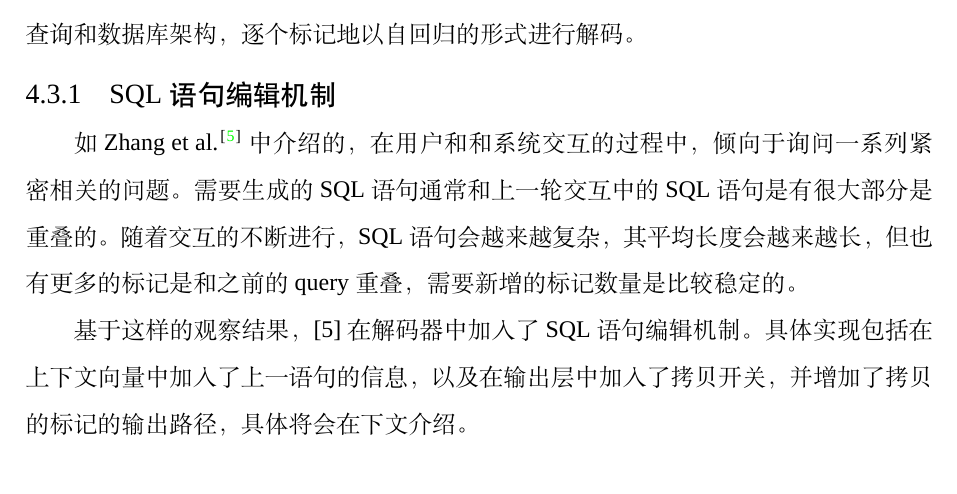
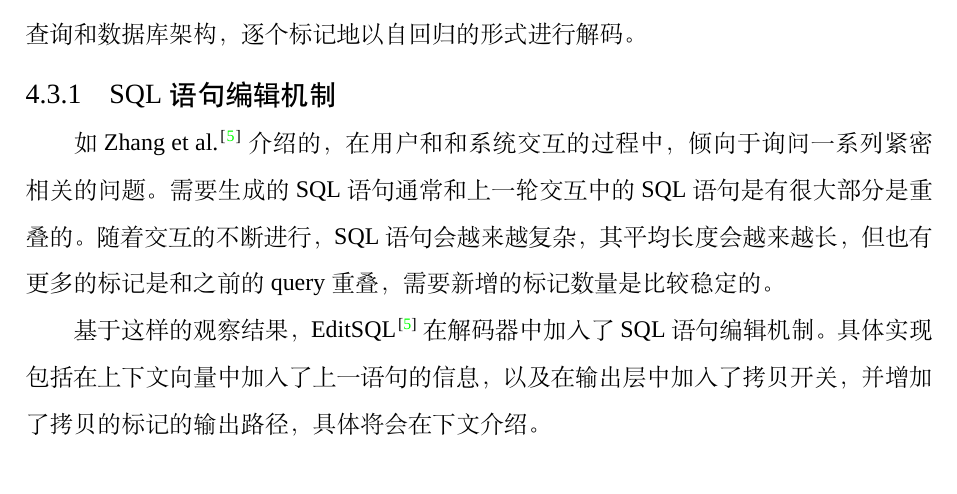
Before and after one commit to huww98/bachelor_thesis, a LaTeX thesis (scutthesis.tex, which reads text_to_sql.tex): part of page 24 of 38, cut so that both start at the same text. Compiled offline with XeLaTeX; a missing font is replaced by an installed copy or a similar font.

Commit message:
fix a cite

```diff
--- a/text_to_sql.tex
+++ b/text_to_sql.tex
@@ -131,9 +131,9 @@
 
 \subsection{SQL语句编辑机制}
 
-如\citet{edit19}中介绍的，在用户和和系统交互的过程中，倾向于询问一系列紧密相关的问题。需要生成的SQL语句通常和上一轮交互中的SQL语句是有很大部分是重叠的。随着交互的不断进行，SQL语句会越来越复杂，其平均长度会越来越长，但也有更多的标记是和之前的query重叠，需要新增的标记数量是比较稳定的。
+如\citet{edit19}介绍的，在用户和和系统交互的过程中，倾向于询问一系列紧密相关的问题。需要生成的SQL语句通常和上一轮交互中的SQL语句是有很大部分是重叠的。随着交互的不断进行，SQL语句会越来越复杂，其平均长度会越来越长，但也有更多的标记是和之前的query重叠，需要新增的标记数量是比较稳定的。
 
-基于这样的观察结果， [5]在解码器中加入了SQL语句编辑机制。具体实现包括在上下文向量中加入了上一语句的信息，以及在输出层中加入了拷贝开关，并增加了拷贝的标记的输出路径，具体将会在下文介绍。
+基于这样的观察结果，EditSQL\cite{edit19}在解码器中加入了SQL语句编辑机制。具体实现包括在上下文向量中加入了上一语句的信息，以及在输出层中加入了拷贝开关，并增加了拷贝的标记的输出路径，具体将会在下文介绍。
 
 \subsection{解码器具体实现}
 
```
Also changed, not shown: scutthesis.pdf.
